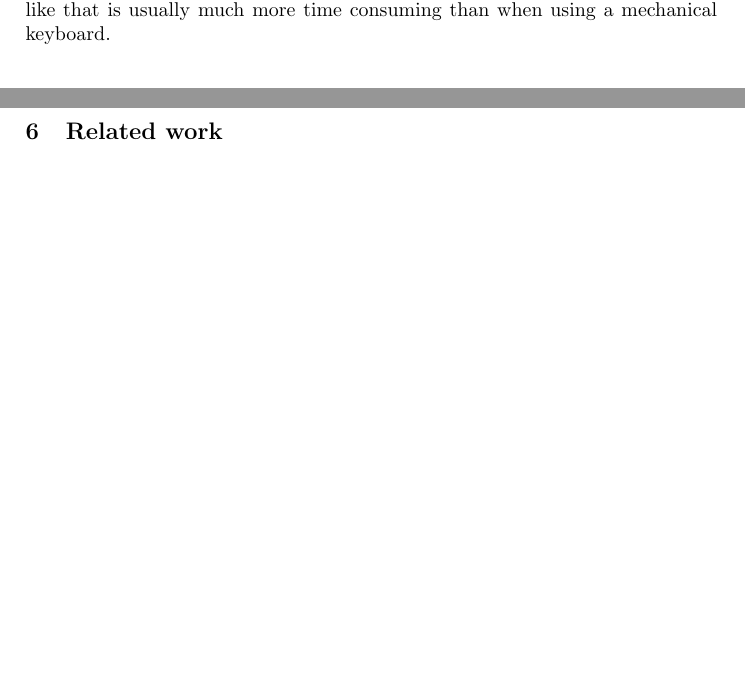
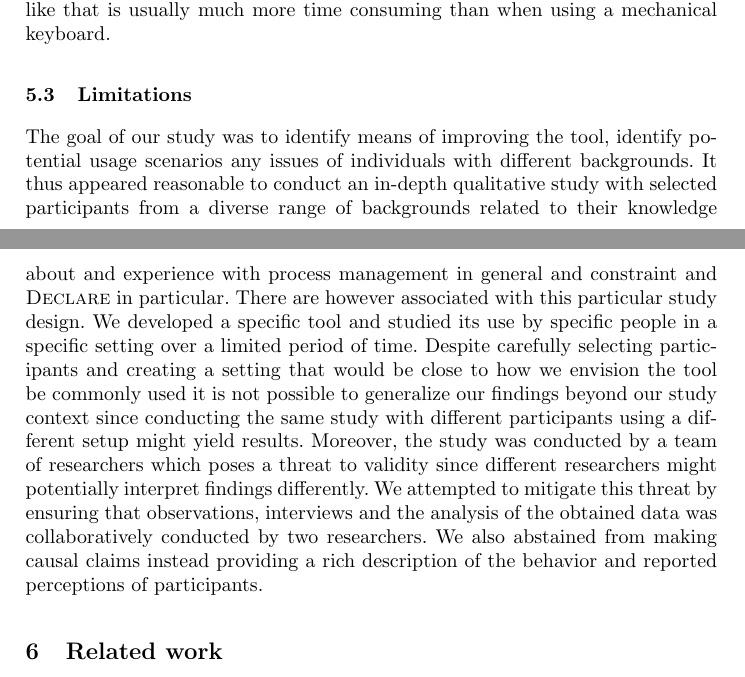
Before and after one commit to alexandernolte/BPM2020_SpeechToRuM, a LaTeX paper (main.tex, which reads sections/evaluation.tex): two parts of pages 16 and 17 of 18, joined at a grey line, cut so that both start at the same text, the shorter picture padded with empty space. Compiled offline with pdfLaTeX.

Commit message:
Updates from Overleaf

```diff
--- a/sections/evaluation.tex
+++ b/sections/evaluation.tex
@@ -60,3 +59,8 @@ Finally it should be noted that participants from different backgrounds were \te
 The participants mentioned multiple scenarios during which they would consider speech as useful for entering constraints. Most of them stated that using speech would \textbf{improve their efficiency} because they could \textit{``quickly input stuff''} (P4) with P5 pointing out that it would be particularly useful for \textit{``people that are not familiar with the editor''} (P5). P8 however had a different opinion stating that \textit{``manually is quicker''} (P8). He/she did however acknowledge that speech might be useful \textit{``when I forget the constraint name''} (P8). He/she thus indicated that \textbf{using natural language sentences} might be useful even when not using speech. Related to this, participants suggested that vocal input might be useful \textit{``for designing''} (P3) or when reading \textit{``from a textual description''} (P1). This finding also points towards the potential necessity for \textbf{post-processing} the entered constraints.
 
 Finally P1 also mentioned that speech input would be useful for \textbf{mobile scenarios} such as \textit{``using a tablet''} (P1), because entering text in a scenario like that is usually much more time consuming than when using a mechanical keyboard.
+
+\subsection{Limitations}
+\label{sec:evaluation:limitations}
+
+The goal of our study was to identify means of improving the tool, identify potential usage scenarios any issues of individuals with different backgrounds. It thus appeared reasonable to conduct an in-depth qualitative study with selected participants from a diverse range of backgrounds related to their knowledge about and experience with process management in general and constraint and \Declare\ in particular. There are however associated with this particular study design. We developed a specific tool and studied its use by specific people in a specific setting over a limited period of time. Despite carefully selecting participants and creating a setting that would be close to how we envision the tool be commonly used it is not possible to generalize our findings beyond our study context since conducting the same study with different participants using a different setup might yield results. Moreover, the study was conducted by a team of researchers which poses a threat to validity since different researchers might potentially interpret findings differently. We attempted to mitigate this threat by ensuring that observations, interviews and the analysis of the obtained data was collaboratively conducted by two researchers. We also abstained from making causal claims instead providing a rich description of the behavior and reported perceptions of participants.
```
Also changed, not shown: sections/implementation.tex (+0 -1 lines), sections/evaluation.tex (3 more changed lines).
